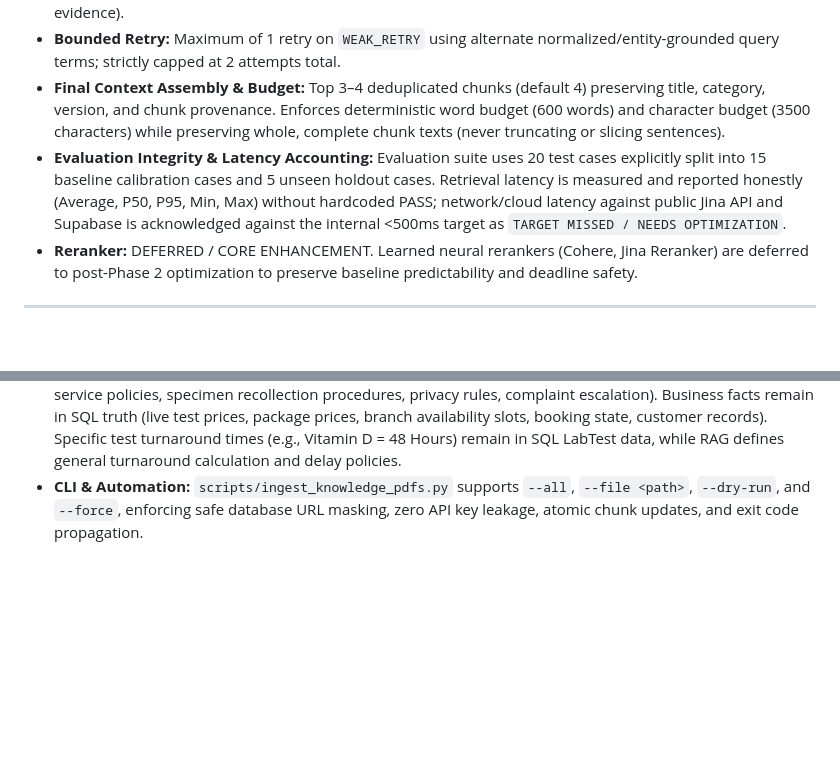
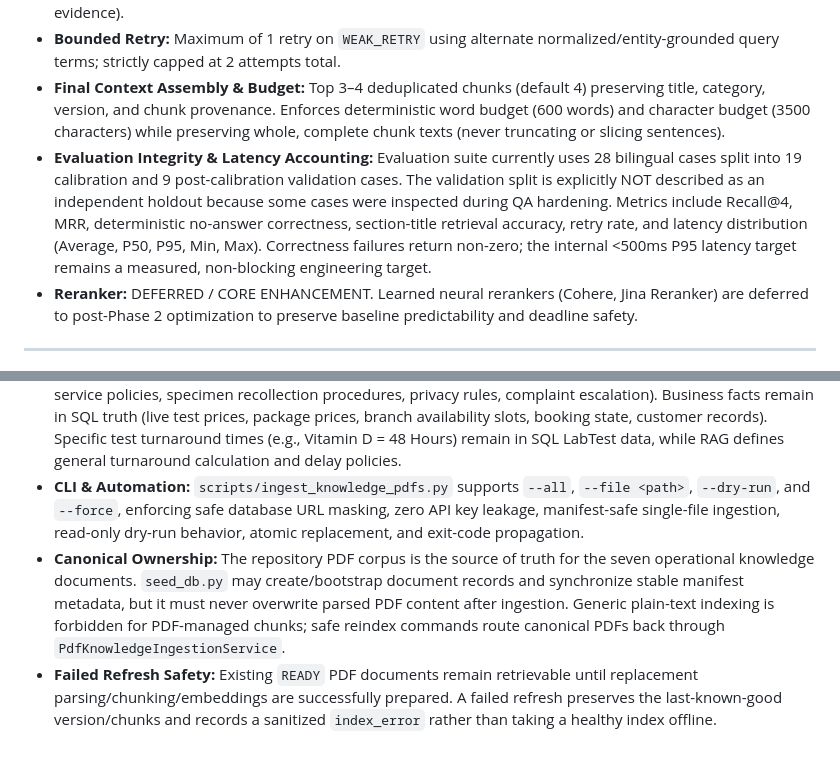
Before and after one commit to omarbazooka/MediLab, a Markdown page: docs/decisions.md, 2 parts joined by grey strips. Drawn GitHub-style; blank space fills up the shorter version.

Commit message:
docs(rag): lock canonical PDF ownership and safe refresh invariants

```diff
--- a/docs/decisions.md
+++ b/docs/decisions.md
@@ -261,7 +261,7 @@ All future schema changes must be additive Alembic migrations; do not rewrite al
 - **Retrieval Grading:** Observable signal-based evaluation (dual-arm agreement, cosine distance floors, lexical evidence).
 - **Bounded Retry:** Maximum of 1 retry on `WEAK_RETRY` using alternate normalized/entity-grounded query terms; strictly capped at 2 attempts total.
 - **Final Context Assembly & Budget:** Top 3–4 deduplicated chunks (default 4) preserving title, category, version, and chunk provenance. Enforces deterministic word budget (600 words) and character budget (3500 characters) while preserving whole, complete chunk texts (never truncating or slicing sentences).
-- **Evaluation Integrity & Latency Accounting:** Evaluation suite uses 20 test cases explicitly split into 15 baseline calibration cases and 5 unseen holdout cases. Retrieval latency is measured and reported honestly (Average, P50, P95, Min, Max) without hardcoded PASS; network/cloud latency against public Jina API and Supabase is acknowledged against the internal <500ms target as `TARGET MISSED / NEEDS OPTIMIZATION`.
+- **Evaluation Integrity & Latency Accounting:** Evaluation suite currently uses 28 bilingual cases split into 19 calibration and 9 post-calibration validation cases. The validation split is explicitly NOT described as an independent holdout because some cases were inspected during QA hardening. Metrics include Recall@4, MRR, deterministic no-answer correctness, section-title retrieval accuracy, retry rate, and latency distribution (Average, P50, P95, Min, Max). Correctness failures return non-zero; the internal <500ms P95 latency target remains a measured, non-blocking engineering target.
 - **Reranker:** DEFERRED / CORE ENHANCEMENT. Learned neural rerankers (Cohere, Jina Reranker) are deferred to post-Phase 2 optimization to preserve baseline predictability and deadline safety.
 
 ---
@@ -286,4 +286,6 @@ All future schema changes must be additive Alembic migrations; do not rewrite al
   - `document_version`: integer version tracking for stale-chunk protection
 - **Document Identity:** One PDF = One logical `KnowledgeDocument`. Manifest-driven ingestion (`knowledge/knowledge_manifest.json`) defines title, category, version, and SQL/RAG boundary.
 - **Data Boundary & Content Integrity:** Operational and policy guidance belongs to RAG (fasting instructions, service policies, specimen recollection procedures, privacy rules, complaint escalation). Business facts remain in SQL truth (live test prices, package prices, branch availability slots, booking state, customer records). Specific test turnaround times (e.g., Vitamin D = 48 Hours) remain in SQL LabTest data, while RAG defines general turnaround calculation and delay policies.
-- **CLI & Automation:** `scripts/ingest_knowledge_pdfs.py` supports `--all`, `--file <path>`, `--dry-run`, and `--force`, enforcing safe database URL masking, zero API key leakage, atomic chunk updates, and exit code propagation.
+- **CLI & Automation:** `scripts/ingest_knowledge_pdfs.py` supports `--all`, `--file <path>`, `--dry-run`, and `--force`, enforcing safe database URL masking, zero API key leakage, manifest-safe single-file ingestion, read-only dry-run behavior, atomic replacement, and exit-code propagation.
+- **Canonical Ownership:** The repository PDF corpus is the source of truth for the seven operational knowledge documents. `seed_db.py` may create/bootstrap document records and synchronize stable manifest metadata, but it must never overwrite parsed PDF content after ingestion. Generic plain-text indexing is forbidden for PDF-managed chunks; safe reindex commands route canonical PDFs back through `PdfKnowledgeIngestionService`.
+- **Failed Refresh Safety:** Existing `READY` PDF documents remain retrievable until replacement parsing/chunking/embeddings are successfully prepared. A failed refresh preserves the last-known-good version/chunks and records a sanitized `index_error` rather than taking a healthy index offline.
```
